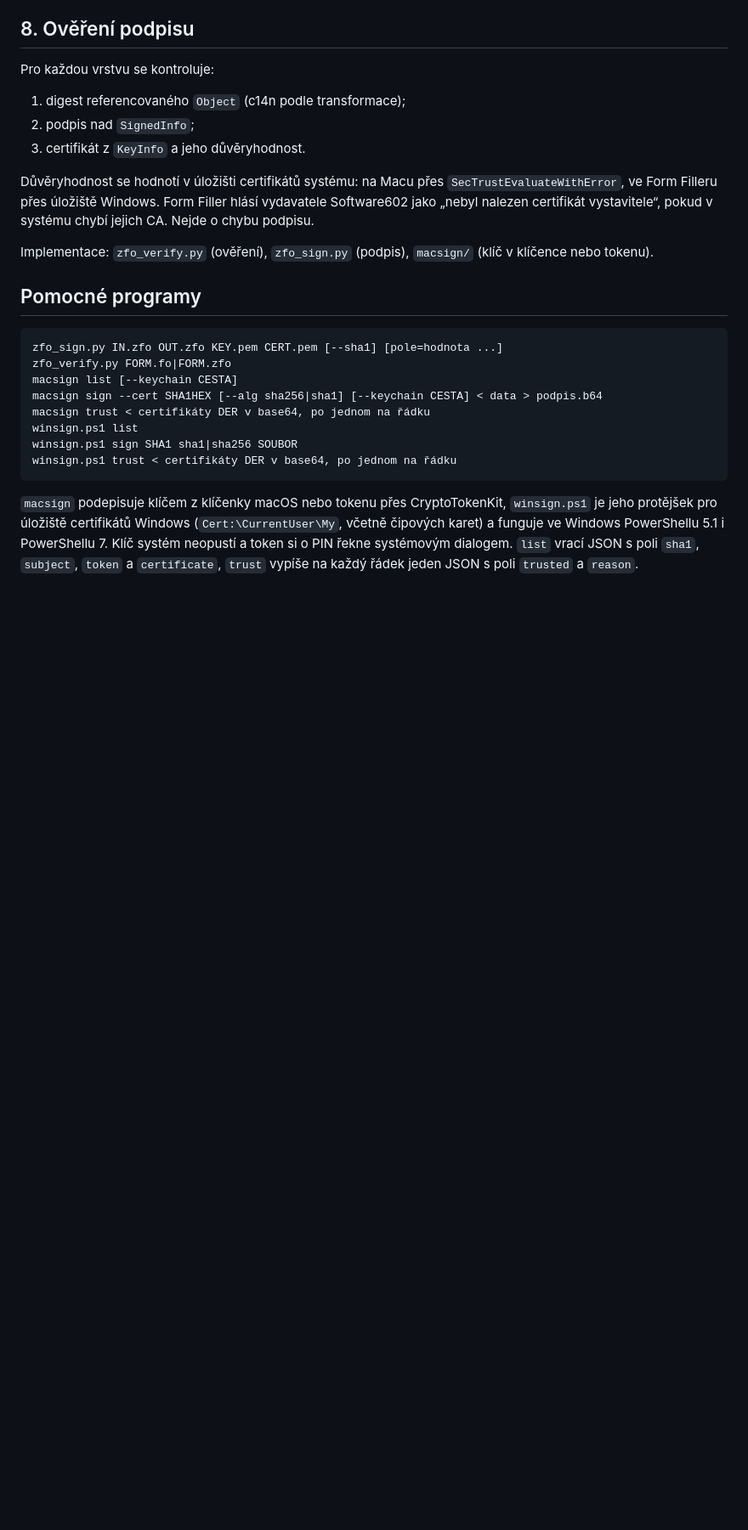
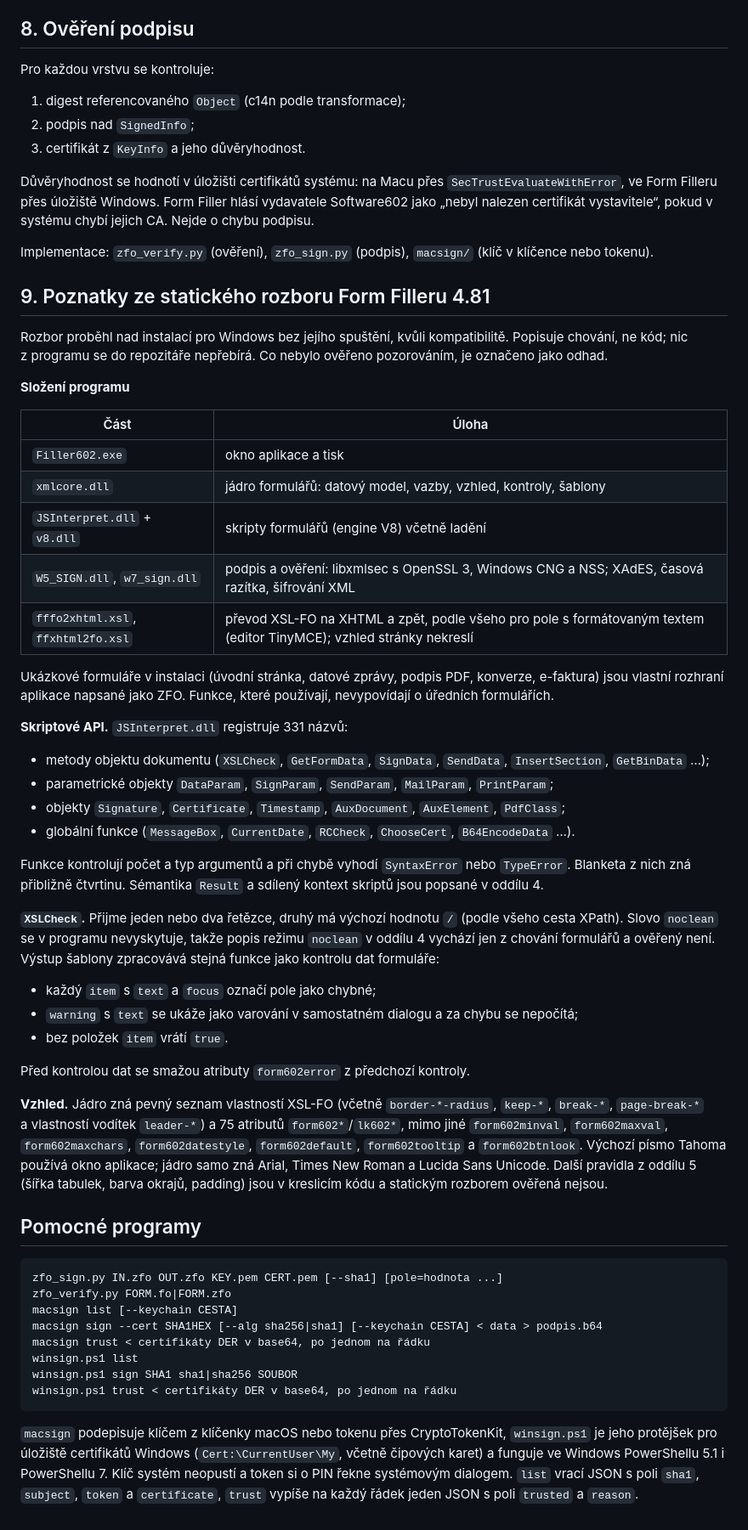
Before and after one commit to arosis/blanketa, a Markdown page: docs/zfo-format.md, the part around one of its changes. Shown at 85% size. Drawn GitHub-style; blank space fills up the shorter version.

Commit message:
Document what a static analysis of Form Filler 4.81 shows about the ZFO format
Script API, Result semantics, the shared script context, XSLCheck output, multiswitch defaults, XAdES support and the list of known rendering attributes, each marked as verified or inferred.

````diff
--- a/docs/zfo-format.md
+++ b/docs/zfo-format.md
@@ -130,6 +133,39 @@ Důvěryhodnost se hodnotí v úložišti certifikátů systému: na Macu přes
 
 Implementace: `zfo_verify.py` (ověření), `zfo_sign.py` (podpis), `macsign/` (klíč v klíčence nebo tokenu).
 
+## 9. Poznatky ze statického rozboru Form Filleru 4.81
+
+Rozbor proběhl nad instalací pro Windows bez jejího spuštění, kvůli kompatibilitě. Popisuje chování, ne kód; nic z programu se do repozitáře nepřebírá. Co nebylo ověřeno pozorováním, je označeno jako odhad.
+
+**Složení programu**
+
+| Část | Úloha |
+|---|---|
+| `Filler602.exe` | okno aplikace a tisk |
+| `xmlcore.dll` | jádro formulářů: datový model, vazby, vzhled, kontroly, šablony |
+| `JSInterpret.dll` + `v8.dll` | skripty formulářů (engine V8) včetně ladění |
+| `W5_SIGN.dll`, `w7_sign.dll` | podpis a ověření: libxmlsec s OpenSSL 3, Windows CNG a NSS; XAdES, časová razítka, šifrování XML |
+| `fffo2xhtml.xsl`, `ffxhtml2fo.xsl` | převod XSL-FO na XHTML a zpět, podle všeho pro pole s formátovaným textem (editor TinyMCE); vzhled stránky nekreslí |
+
+Ukázkové formuláře v instalaci (úvodní stránka, datové zprávy, podpis PDF, konverze, e-faktura) jsou vlastní rozhraní aplikace napsané jako ZFO. Funkce, které používají, nevypovídají o úředních formulářích.
+
+**Skriptové API.** `JSInterpret.dll` registruje 331 názvů:
+- metody objektu dokumentu (`XSLCheck`, `GetFormData`, `SignData`, `SendData`, `InsertSection`, `GetBinData` …);
+- parametrické objekty `DataParam`, `SignParam`, `SendParam`, `MailParam`, `PrintParam`;
+- objekty `Signature`, `Certificate`, `Timestamp`, `AuxDocument`, `AuxElement`, `PdfClass`;
+- globální funkce (`MessageBox`, `CurrentDate`, `RCCheck`, `ChooseCert`, `B64EncodeData` …).
+
+Funkce kontrolují počet a typ argumentů a při chybě vyhodí `SyntaxError` nebo `TypeError`. Blanketa z nich zná přibližně čtvrtinu. Sémantika `Result` a sdílený kontext skriptů jsou popsané v oddílu 4.
+
+**`XSLCheck`.** Přijme jeden nebo dva řetězce, druhý má výchozí hodnotu `/` (podle všeho cesta XPath). Slovo `noclean` se v programu nevyskytuje, takže popis režimu `noclean` v oddílu 4 vychází jen z chování formulářů a ověřený není. Výstup šablony zpracovává stejná funkce jako kontrolu dat formuláře:
+- každý `item` s `text` a `focus` označí pole jako chybné;
+- `warning` s `text` se ukáže jako varování v samostatném dialogu a za chybu se nepočítá;
+- bez položek `item` vrátí `true`.
+
+Před kontrolou dat se smažou atributy `form602error` z předchozí kontroly.
+
+**Vzhled.** Jádro zná pevný seznam vlastností XSL-FO (včetně `border-*-radius`, `keep-*`, `break-*`, `page-break-*` a vlastností vodítek `leader-*`) a 75 atributů `form602*`/`lk602*`, mimo jiné `form602minval`, `form602maxval`, `form602maxchars`, `form602datestyle`, `form602default`, `form602tooltip` a `form602btnlook`. Výchozí písmo Tahoma používá okno aplikace; jádro samo zná Arial, Times New Roman a Lucida Sans Unicode. Další pravidla z oddílu 5 (šířka tabulek, barva okrajů, padding) jsou v kreslicím kódu a statickým rozborem ověřená nejsou.
+
 ## Pomocné programy
 
 ```text
````
Also changed, not shown: other parts of docs/zfo-format.md (+6 -3 lines).
